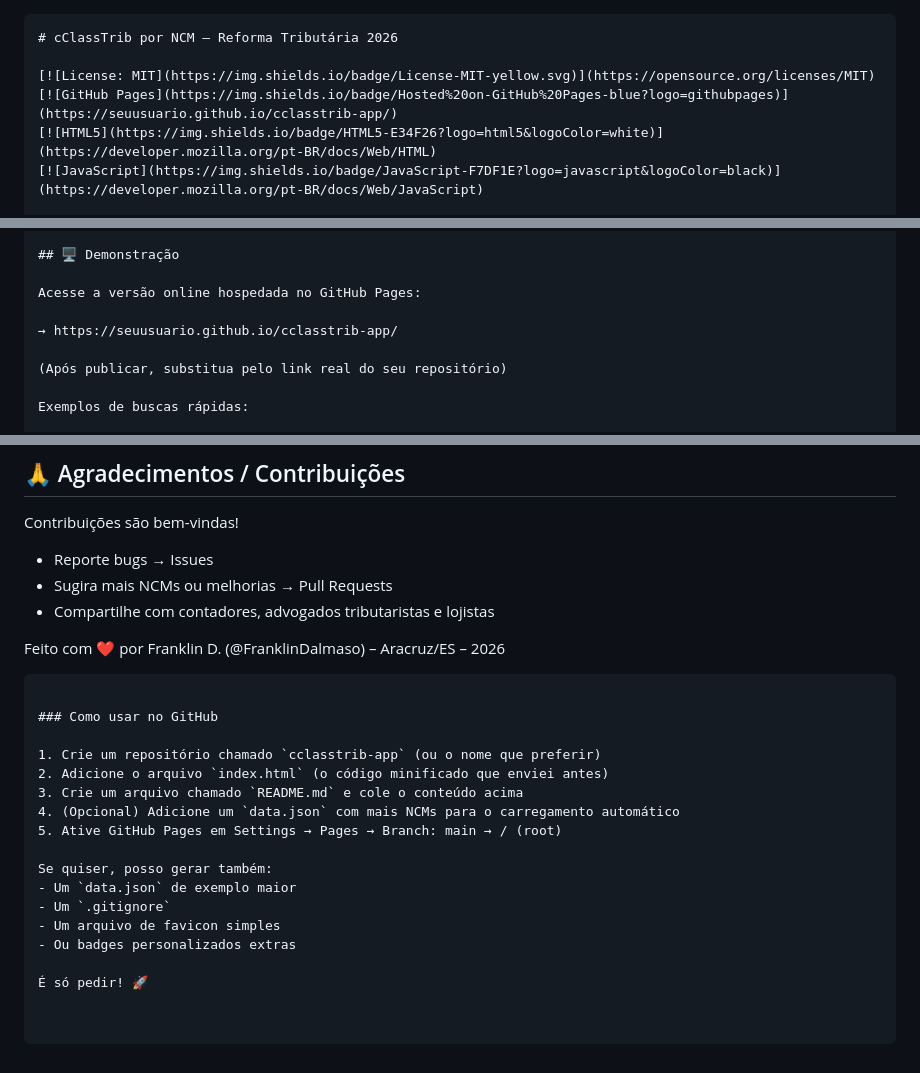
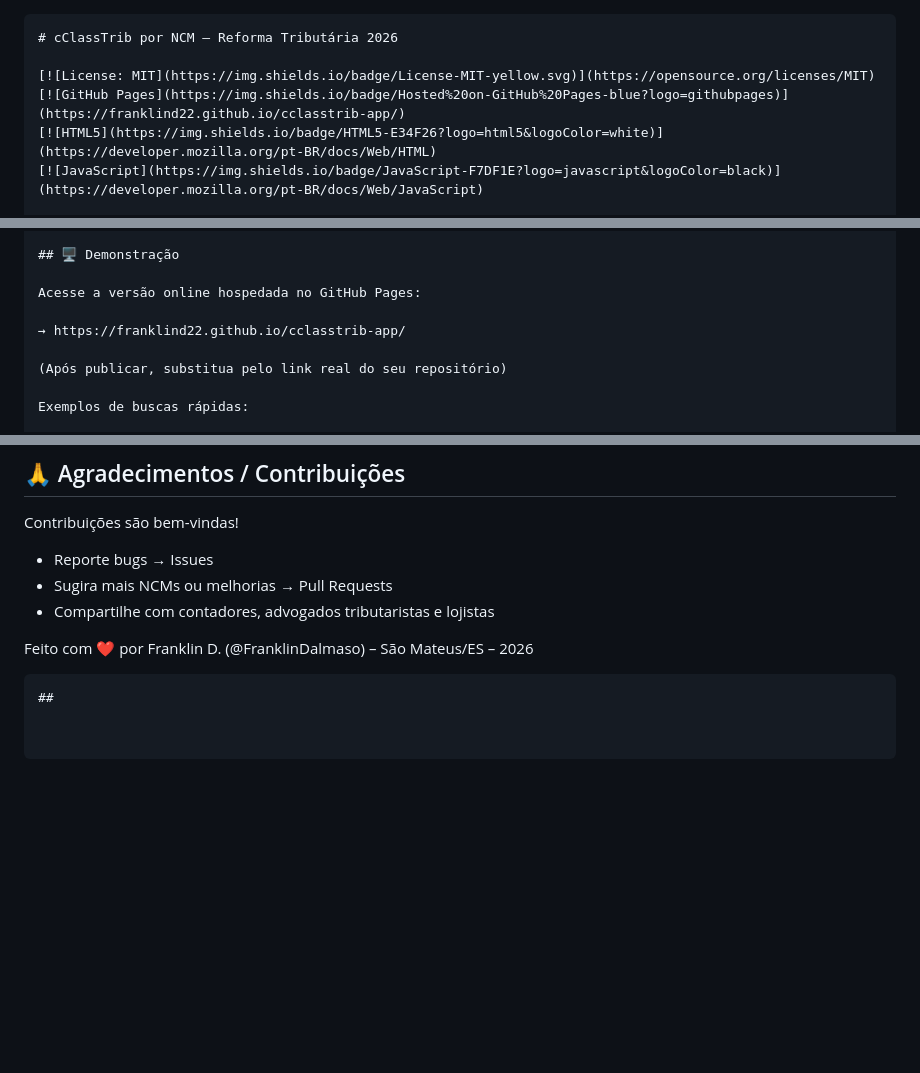
Before and after one commit to franklind22/cclasstrib-app, a Markdown page: README.md, 3 parts joined by grey strips. Drawn GitHub-style; blank space fills up the shorter version.

````diff
--- a/README.md
+++ b/README.md
@@ -2,7 +2,7 @@
 # cClassTrib por NCM – Reforma Tributária 2026
 
 [![License: MIT](https://img.shields.io/badge/License-MIT-yellow.svg)](https://opensource.org/licenses/MIT)
-[![GitHub Pages](https://img.shields.io/badge/Hosted%20on-GitHub%20Pages-blue?logo=githubpages)](https://seuusuario.github.io/cclasstrib-app/)
+[![GitHub Pages](https://img.shields.io/badge/Hosted%20on-GitHub%20Pages-blue?logo=githubpages)](https://franklind22.github.io/cclasstrib-app/)
 [![HTML5](https://img.shields.io/badge/HTML5-E34F26?logo=html5&logoColor=white)](https://developer.mozilla.org/pt-BR/docs/Web/HTML)
 [![JavaScript](https://img.shields.io/badge/JavaScript-F7DF1E?logo=javascript&logoColor=black)](https://developer.mozilla.org/pt-BR/docs/Web/JavaScript)
 
@@ -27,7 +27,7 @@ Funciona diretamente no navegador (desktop e mobile), sem necessidade de servido
 
 Acesse a versão online hospedada no GitHub Pages:
 
-→ https://seuusuario.github.io/cclasstrib-app/
+→ https://franklind22.github.io/cclasstrib-app/
 
 (Após publicar, substitua pelo link real do seu repositório)
 
@@ -126,21 +126,6 @@ Contribuições são bem-vindas!
 - Sugira mais NCMs ou melhorias → Pull Requests
 - Compartilhe com contadores, advogados tributaristas e lojistas
 
-Feito com ❤️ por Franklin D. (@FranklinDalmaso) – Aracruz/ES – 2026
+Feito com ❤️ por Franklin D. (@FranklinDalmaso) – São Mateus/ES – 2026
 ```
-
-### Como usar no GitHub
-
-1. Crie um repositório chamado `cclasstrib-app` (ou o nome que preferir)
-2. Adicione o arquivo `index.html` (o código minificado que enviei antes)
-3. Crie um arquivo chamado `README.md` e cole o conteúdo acima
-4. (Opcional) Adicione um `data.json` com mais NCMs para o carregamento automático
-5. Ative GitHub Pages em Settings → Pages → Branch: main → / (root)
-
-Se quiser, posso gerar também:
-- Um `data.json` de exemplo maior
-- Um `.gitignore`
-- Um arquivo de favicon simples
-- Ou badges personalizados extras
-
-É só pedir! 🚀
+##
````
